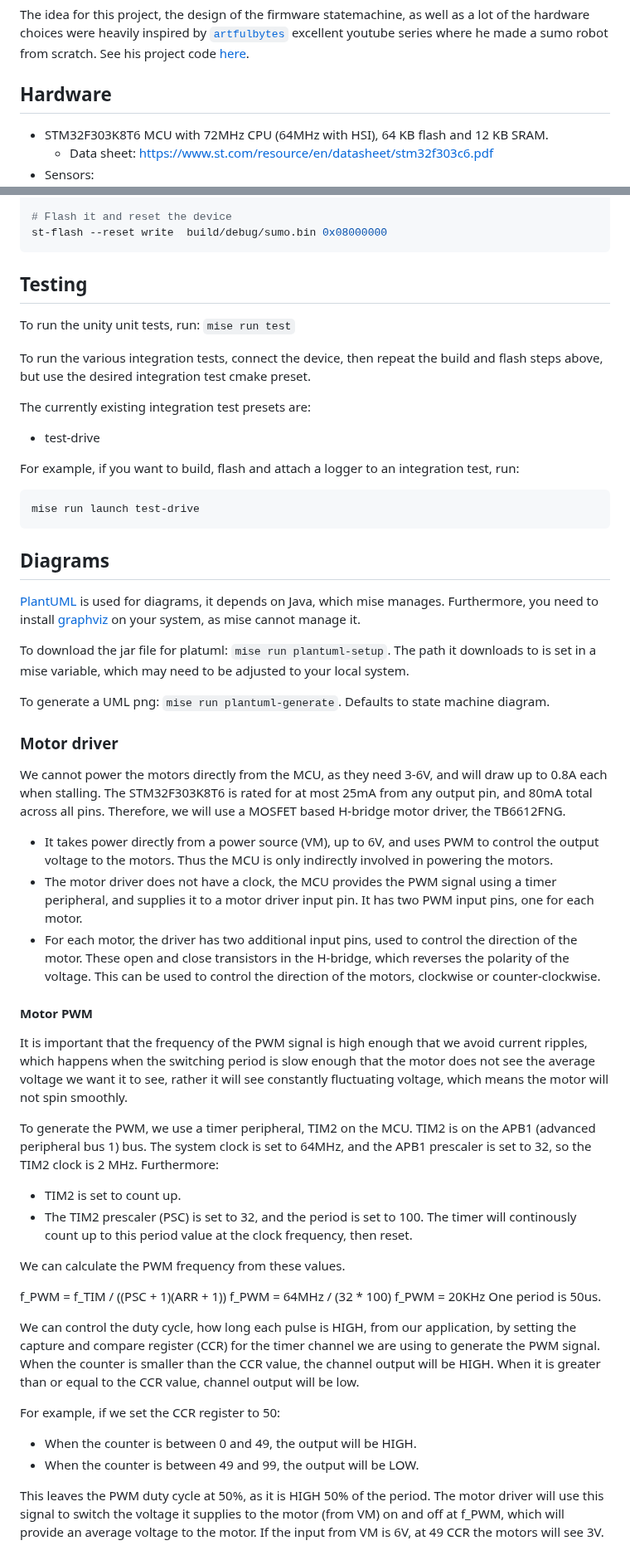
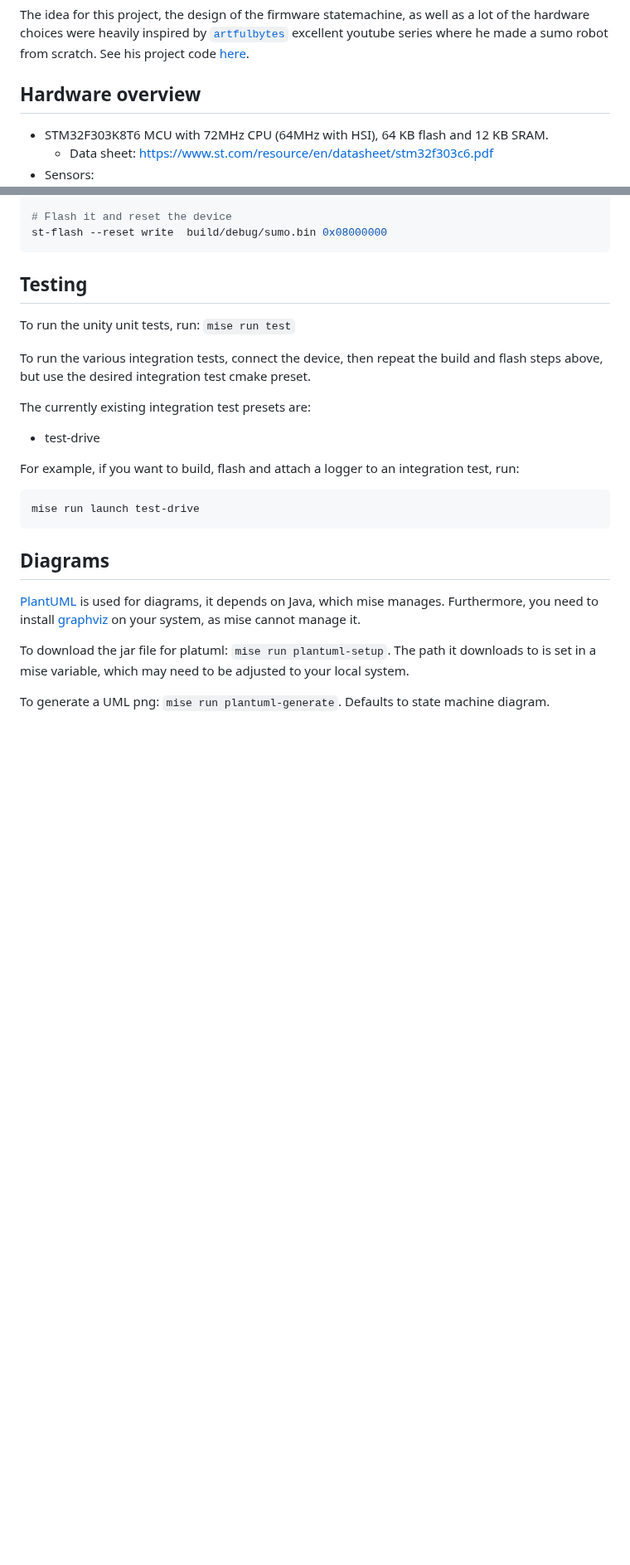
Before and after one commit to oddgrd/sumodd, a Markdown page: README.md, 2 parts joined by grey strips. Shown at 83% size. Drawn GitHub-style; blank space fills up the shorter version.

Commit message:
expand and refine the motor control docs

```diff
--- a/README.md
+++ b/README.md
@@ -5,7 +5,7 @@ hardware choices were heavily inspired by [`artfulbytes`](https://github.com/art
 excellent youtube series where he made a sumo robot from scratch. See his project code
 [here](https://github.com/artfulbytes/nsumo_video/tree/main).
 
-## Hardware
+## Hardware overview
 
 - STM32F303K8T6 MCU with 72MHz CPU (64MHz with HSI), 64 KB flash and 12 KB SRAM.
     - Data sheet: https://www.st.com/resource/en/datasheet/stm32f303c6.pdf
@@ -128,54 +129,3 @@ To download the jar file for platuml: `mise run plantuml-setup`. The path it dow
 in a mise variable, which may need to be adjusted to your local system.
 
 To generate a UML png: `mise run plantuml-generate`. Defaults to state machine diagram.
-
-### Motor driver
-
-We cannot power the motors directly from the MCU, as they need 3-6V, and will draw up to 0.8A each
-when stalling. The STM32F303K8T6 is rated for at most 25mA from any output pin, and 80mA total
-across all pins. Therefore, we will use a MOSFET based H-bridge motor driver, the TB6612FNG.
-
-- It takes power directly from a power source (VM), up to 6V, and uses PWM to control the output
-voltage to the motors. Thus the MCU is only indirectly involved in powering the motors.
-- The motor driver does not have a clock, the MCU provides the PWM signal using a timer peripheral,
-and supplies it to a motor driver input pin. It has two PWM input pins, one for each motor.
-- For each motor, the driver has two additional input pins, used to control the direction of the
-motor. These open and close transistors in the H-bridge, which reverses the polarity of the voltage.
-This can be used to control the direction of the motors, clockwise or counter-clockwise.
-
-#### Motor PWM
-
-It is important that the frequency of the PWM signal is high enough that we avoid current ripples,
-which happens when the switching period is slow enough that the motor does not see the average
-voltage we want it to see, rather it will see constantly fluctuating voltage, which means the
-motor will not spin smoothly.
-
-To generate the PWM, we use a timer peripheral, TIM2 on the MCU. TIM2 is on the APB1 (advanced
-peripheral bus 1) bus. The system clock is set to 64MHz, and the APB1 prescaler is set to 32,
-so the TIM2 clock is 2 MHz. Furthermore:
-
-- TIM2 is set to count up.
-- The TIM2 prescaler (PSC) is set to 32, and the period is set to 100. The timer will continously
-count up to this period value at the clock frequency, then reset.
-
-We can calculate the PWM frequency from these values.
-
-f_PWM = f_TIM / ((PSC + 1)(ARR + 1))
-f_PWM = 64MHz / (32 * 100)
-f_PWM = 20KHz
-One period is 50us.
-
-We can control the duty cycle, how long each pulse is HIGH, from our application, by setting the
-capture and compare register (CCR) for the timer channel we are using to generate the PWM signal.
-When the counter is smaller than the CCR value, the channel output will be HIGH. When it is greater
-than or equal to the CCR value, channel output will be low.
-
-For example, if we set the CCR register to 50:
-
-- When the counter is between 0 and 49, the output will be HIGH.
-- When the counter is between 49 and 99, the output will be LOW.
-
-This leaves the PWM duty cycle at 50%, as it is HIGH 50% of the period. The motor driver will use
-this signal to switch the voltage it supplies to the motor (from VM) on and off at f_PWM, which
-will provide an average voltage to the motor. If the input from VM is 6V, at 49 CCR the motors
-will see 3V.
```
Also changed, not shown: other parts of README.md (+1 -0 lines), docs/motor-control.md (added, +111 -0 lines), docs/media/pwm-asymmetric-25-50.png (added), docs/media/pwm-symmetric-25.png (added), docs/media/pwm-symmetric-75.png (added).
